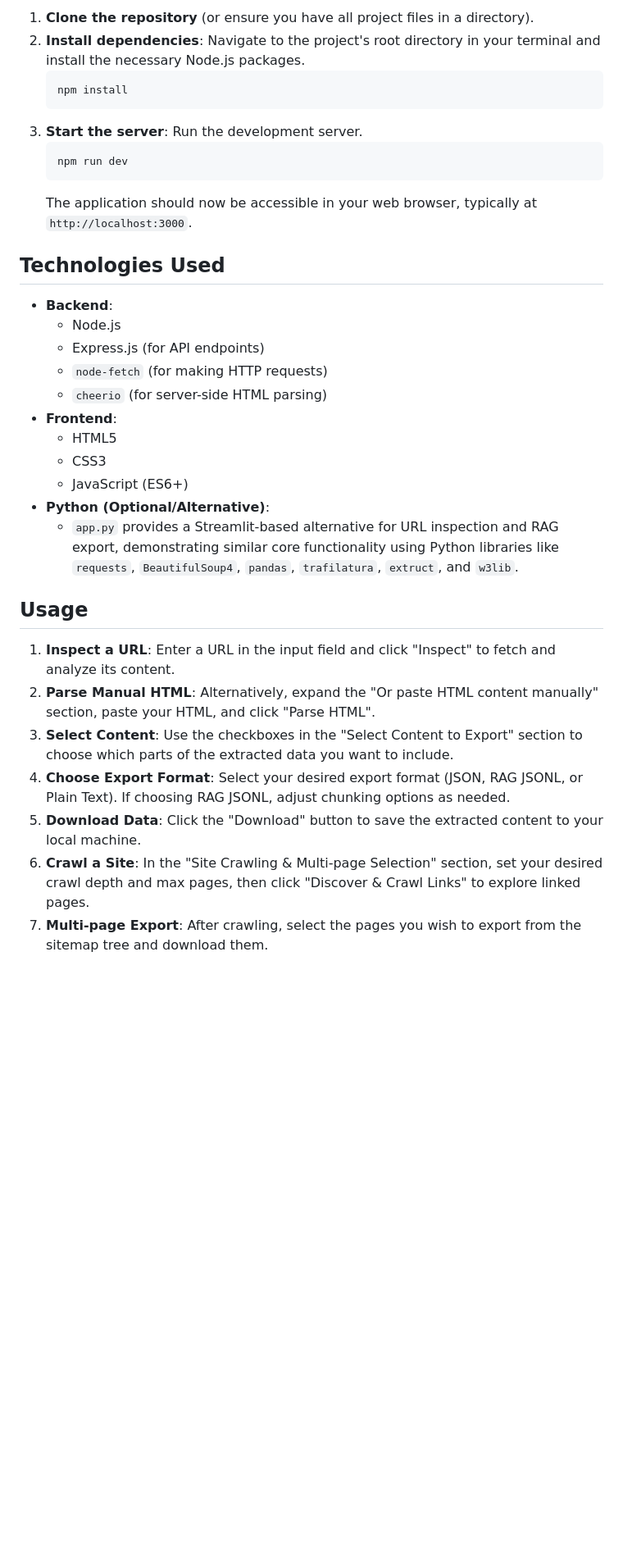
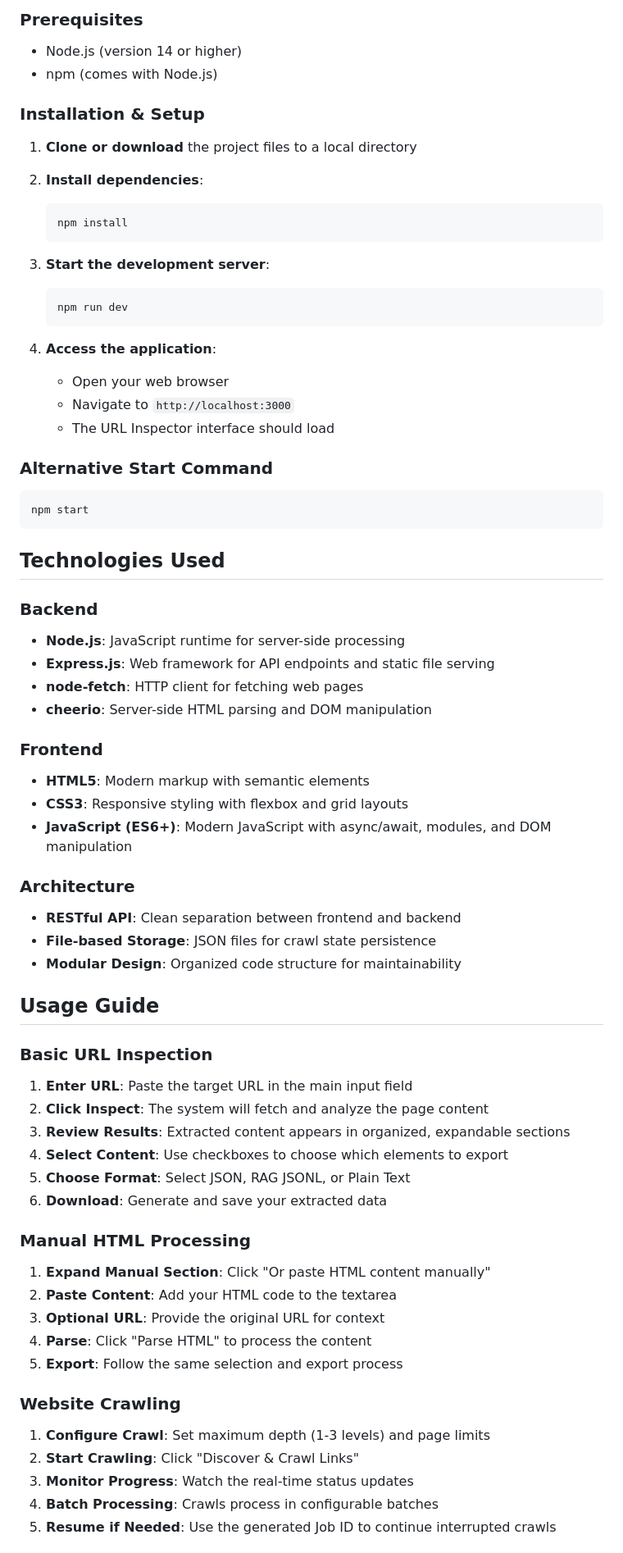
Before and after one commit to vollawetscher/web_crawler, a Markdown page: README.md, the part around one of its changes. Shown at 82% size. GitHub-like rendering; blank space fills up the shorter version.

Commit message:
Update README.md to reflect current functionality

````diff
--- a/README.md
+++ b/README.md
@@ -28,35 +58,71 @@ To run this application on your local machine, follow these steps:
 
-1.  **Clone the repository** (or ensure you have all project files in a directory).
-2.  **Install dependencies**: Navigate to the project's root directory in your terminal and install the necessary Node.js packages.
-    ```bash
-    npm install
-    ```
-3.  **Start the server**: Run the development server.
-    ```bash
-    npm run dev
-    ```
-    The application should now be accessible in your web browser, typically at `http://localhost:3000`.
+### Prerequisites
+- Node.js (version 14 or higher)
+- npm (comes with Node.js)
+
+### Installation & Setup
+
+1. **Clone or download** the project files to a local directory
+
+2. **Install dependencies**:
+   ```bash
+   npm install
+   ```
+
+3. **Start the development server**:
+   ```bash
+   npm run dev
+   ```
+
+4. **Access the application**:
+   - Open your web browser
+   - Navigate to `http://localhost:3000`
+   - The URL Inspector interface should load
+
+### Alternative Start Command
+```bash
+npm start
+```
 
 ## Technologies Used
 
-*   **Backend**:
-    *   Node.js
-    *   Express.js (for API endpoints)
-    *   `node-fetch` (for making HTTP requests)
-    *   `cheerio` (for server-side HTML parsing)
-*   **Frontend**:
-    *   HTML5
-    *   CSS3
-    *   JavaScript (ES6+)
-*   **Python (Optional/Alternative)**:
-    *   `app.py` provides a Streamlit-based alternative for URL inspection and RAG export, demonstrating similar core functionality using Python libraries like `requests`, `BeautifulSoup4`, `pandas`, `trafilatura`, `extruct`, and `w3lib`.
+### **Backend**
+- **Node.js**: JavaScript runtime for server-side processing
+- **Express.js**: Web framework for API endpoints and static file serving
+- **node-fetch**: HTTP client for fetching web pages
+- **cheerio**: Server-side HTML parsing and DOM manipulation
 
-## Usage
+### **Frontend**
+- **HTML5**: Modern markup with semantic elements
+- **CSS3**: Responsive styling with flexbox and grid layouts
+- **JavaScript (ES6+)**: Modern JavaScript with async/await, modules, and DOM manipulation
 
-1.  **Inspect a URL**: Enter a URL in the input field and click "Inspect" to fetch and analyze its content.
-2.  **Parse Manual HTML**: Alternatively, expand the "Or paste HTML content manually" section, paste your HTML, and click "Parse HTML".
-3.  **Select Content**: Use the checkboxes in the "Select Content to Export" section to choose which parts of the extracted data you want to include.
-4.  **Choose Export Format**: Select your desired export format (JSON, RAG JSONL, or Plain Text). If choosing RAG JSONL, adjust chunking options as needed.
-5.  **Download Data**: Click the "Download" button to save the extracted content to your local machine.
-6.  **Crawl a Site**: In the "Site Crawling & Multi-page Selection" section, set your desired crawl depth and max pages, then click "Discover & Crawl Links" to explore linked pages.
-7.  **Multi-page Export**: After crawling, select the pages you wish to export from the sitemap tree and download them.
+### **Architecture**
+- **RESTful API**: Clean separation between frontend and backend
+- **File-based Storage**: JSON files for crawl state persistence
+- **Modular Design**: Organized code structure for maintainability
+
+## Usage Guide
+
+### **Basic URL Inspection**
+1. **Enter URL**: Paste the target URL in the main input field
+2. **Click Inspect**: The system will fetch and analyze the page content
+3. **Review Results**: Extracted content appears in organized, expandable sections
+4. **Select Content**: Use checkboxes to choose which elements to export
+5. **Choose Format**: Select JSON, RAG JSONL, or Plain Text
+6. **Download**: Generate and save your extracted data
+
+### **Manual HTML Processing**
+1. **Expand Manual Section**: Click "Or paste HTML content manually"
+2. **Paste Content**: Add your HTML code to the textarea
+3. **Optional URL**: Provide the original URL for context
+4. **Parse**: Click "Parse HTML" to process the content
+5. **Export**: Follow the same selection and export process
+
+### **Website Crawling**
+1. **Configure Crawl**: Set maximum depth (1-3 levels) and page limits
+2. **Start Crawling**: Click "Discover & Crawl Links"
+3. **Monitor Progress**: Watch the real-time status updates
+4. **Batch Processing**: Crawls process in configurable batches
+5. **Resume if Needed**: Use the generated Job ID to continue interrupted crawls
+
````
Also changed, not shown: other parts of README.md (+82 -17 lines).
